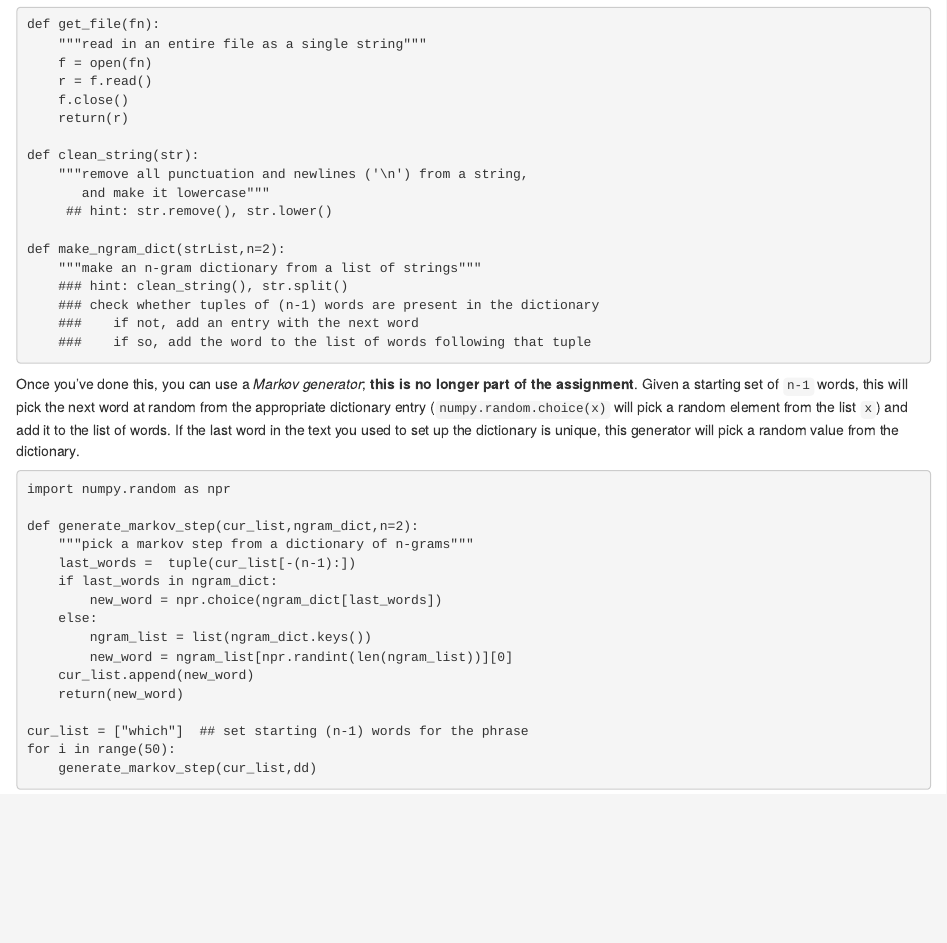
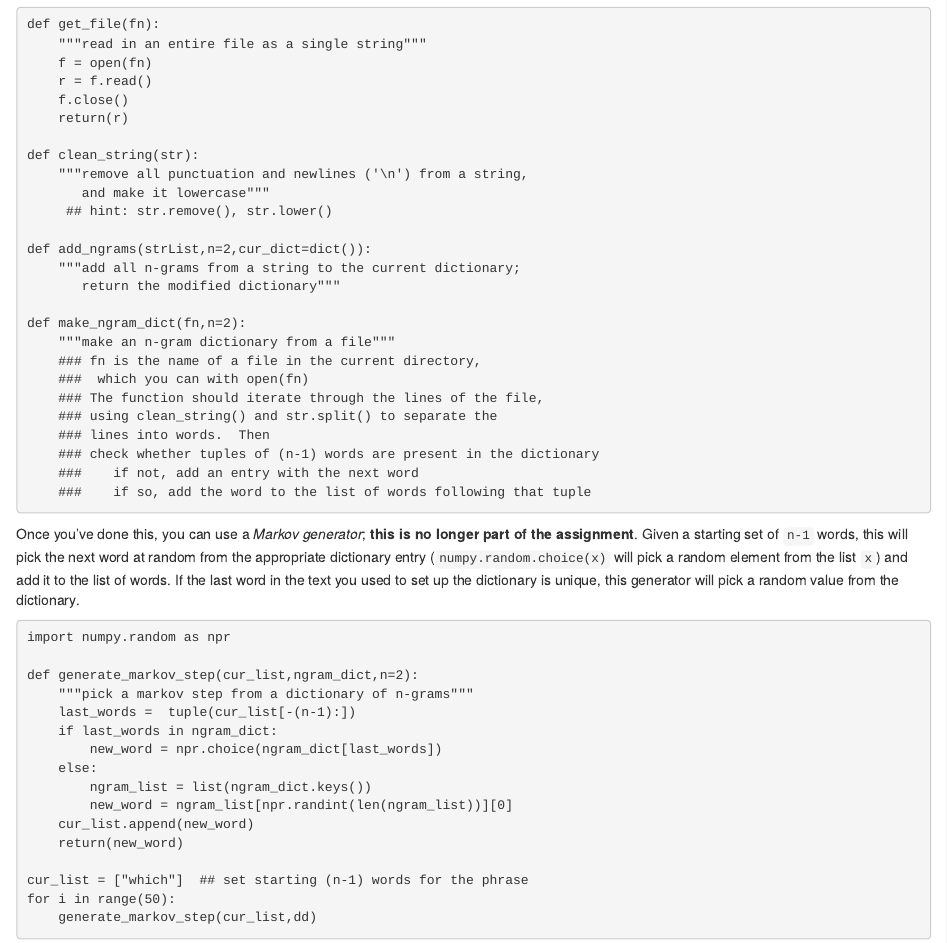
Before and after one commit to bbolker/math1mp, an R Markdown document (assignments/projects.rmd): the page in a window 1100 px wide, from 1360 px down. The pictures show the output file assignments/projects.html that the author committed with the source, opened offline.

Commit message:
ngram updates

```diff
--- a/assignments/projects.rmd
+++ b/assignments/projects.rmd
@@ -89,9 +89,17 @@ def clean_string(str):
        and make it lowercase"""
      ## hint: str.remove(), str.lower()
 
-def make_ngram_dict(strList,n=2):
-    """make an n-gram dictionary from a list of strings"""
-    ### hint: clean_string(), str.split()
+def add_ngrams(strList,n=2,cur_dict=dict()):
+    """add all n-grams from a string to the current dictionary;
+       return the modified dictionary"""
+
+def make_ngram_dict(fn,n=2):
+    """make an n-gram dictionary from a file"""
+    ### fn is the name of a file in the current directory,
+    ###  which you can with open(fn)
+    ### The function should iterate through the lines of the file,
+    ### using clean_string() and str.split() to separate the
+    ### lines into words.  Then
     ### check whether tuples of (n-1) words are present in the dictionary
     ###    if not, add an entry with the next word
     ###    if so, add the word to the list of words following that tuple
```
Also changed, not shown: assignments/projects.html, assignments/projects.pdf.
